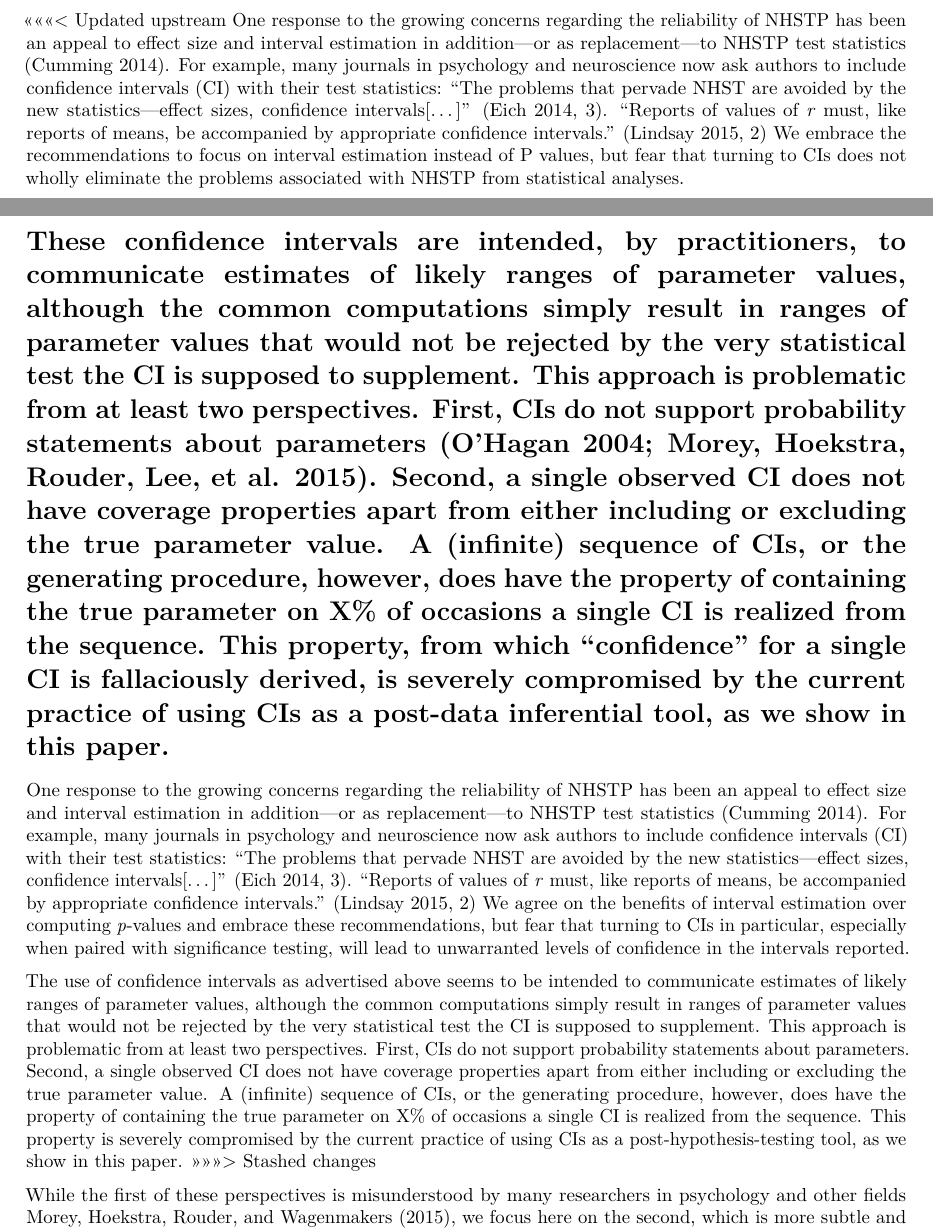
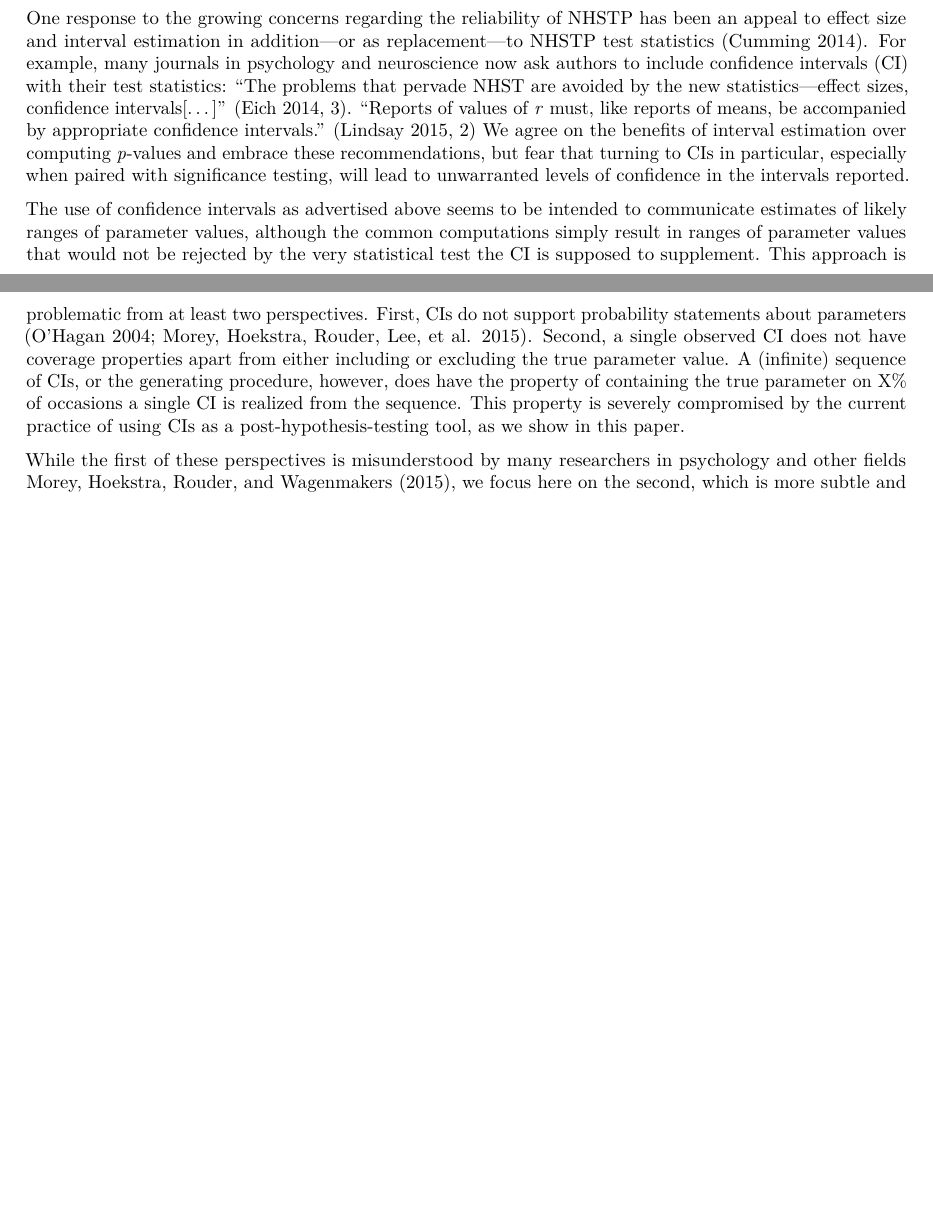
Before and after one commit to rgerraty/pinterval, an R Markdown document (ms.Rmd): two parts of pages 1 and 2 of 7, joined at a grey line, cut at the place of the change, the shorter picture padded with empty space. Rendered offline with R 4.5, knitr and Pandoc, then LaTeX, with nearby package versions; drawn as R Markdown's standard PDF in place of the format the file asks for; some code elsewhere in the file could not run offline.

Commit message:
conflict resolved p < .06

```diff
--- a/ms.Rmd
+++ b/ms.Rmd
@@ -66,15 +66,9 @@ theme_set(theme_minimal() + theme(
 
 Scientists, psychological or otherwise, routinely use null hypothesis significance testing procedures (NHSTP) to move from data to conclusions---a practice whose applicability has been debated since its inception [@rozeboom_fallacy_1960; @krantz_null_1999]. Recently, concerns about the replicability and reliability of empirical findings [@open_science_collaboration_estimating_2015] have reignited questions about the validity of NHSTP as they are implemented and interpreted in practice [@gelman_statistical_2014].
 
-<<<<<<< Updated upstream
-One response to the growing concerns regarding the reliability of NHSTP has been an appeal to effect size and interval estimation in addition---or as replacement---to NHSTP test statistics [@cumming_new_2014]. For example, many journals in psychology and neuroscience now ask authors to include confidence intervals (CI) with their test statistics: "The problems that pervade NHST are avoided by the new statistics—effect sizes, confidence intervals[...]" [@eich_business_2014 p.3]. "Reports of values of _r_ must, like reports of means, be accompanied by appropriate confidence intervals." [@lindsay_replication_2015, p.2] We embrace the recommendations to focus on interval estimation instead of P values, but fear that turning to CIs does not wholly eliminate the problems associated with NHSTP from statistical analyses.
-
-These confidence intervals are intended, by practitioners, to communicate estimates of likely ranges of parameter values, although the common computations simply result in ranges of parameter values that would not be rejected by the very statistical test the CI is supposed to supplement. This approach is problematic from at least two perspectives. First, CIs do not support probability statements about parameters [@ohagan_dicing_2004; @morey_fallacy_2015]. Second, a single observed CI does not have coverage properties apart from either including or excluding the true parameter value. A (infinite) sequence of CIs, or the generating procedure, however, does have the property of containing the true parameter on X% of occasions a single CI is realized from the sequence. This property, from which "confidence" for a single CI is fallaciously derived, is severely compromised by the current practice of using CIs as a post-data inferential tool, as we show in this paper.
-=======
 One response to the growing concerns regarding the reliability of NHSTP has been an appeal to effect size and interval estimation in addition---or as replacement---to NHSTP test statistics [@cumming_new_2014]. For example, many journals in psychology and neuroscience now ask authors to include confidence intervals (CI) with their test statistics: "The problems that pervade NHST are avoided by the new statistics—effect sizes, confidence intervals[...]" [@eich_business_2014 p.3]. "Reports of values of _r_ must, like reports of means, be accompanied by appropriate confidence intervals." [@lindsay_replication_2015, p.2] We agree on the benefits of interval estimation over computing _p_-values and embrace these recommendations, but fear that turning to CIs in particular,  especially when paired with significance testing, will lead to unwarranted levels of confidence in the intervals reported.
 
-The use of confidence intervals as advertised above seems to be intended to communicate estimates of likely ranges of parameter values, although the common computations simply result in ranges of parameter values that would not be rejected by the very statistical test the CI is supposed to supplement. This approach is problematic from at least two perspectives. First, CIs do not support probability statements about parameters. Second, a single observed CI does not have coverage properties apart from either including or excluding the true parameter value. A (infinite) sequence of CIs, or the generating procedure, however, does have the property of containing the true parameter on X% of occasions a single CI is realized from the sequence. This property is severely compromised by the current practice of using CIs as a post-hypothesis-testing tool, as we show in this paper.
->>>>>>> Stashed changes
+The use of confidence intervals as advertised above seems to be intended to communicate estimates of likely ranges of parameter values, although the common computations simply result in ranges of parameter values that would not be rejected by the very statistical test the CI is supposed to supplement. This approach is problematic from at least two perspectives. First, CIs do not support probability statements about parameters [@ohagan_dicing_2004; @morey_fallacy_2015]. Second, a single observed CI does not have coverage properties apart from either including or excluding the true parameter value. A (infinite) sequence of CIs, or the generating procedure, however, does have the property of containing the true parameter on X% of occasions a single CI is realized from the sequence. This property is severely compromised by the current practice of using CIs as a post-hypothesis-testing tool, as we show in this paper.
 
 While the first of these perspectives is misunderstood by many researchers in psychology and other fields [@hoekstra_robust_2014; but see @miller_interpreting_2015 and @morey_continued_2015], we focus here on the second, which is more subtle and even less appreciated among practitioners. Even many textbooks in statistics endorse the view that the frequency coverage or "confidence" of a CI refers to the specific values obtained for a _particular_ interval. This is an incorrect interpretation, because an interval either does or does not contain the true value, and the "confidence level" refers to the procedure, but given its widespread acceptance it is important to describe specific examples in which such an interpretation produces misleading results.
 
```
